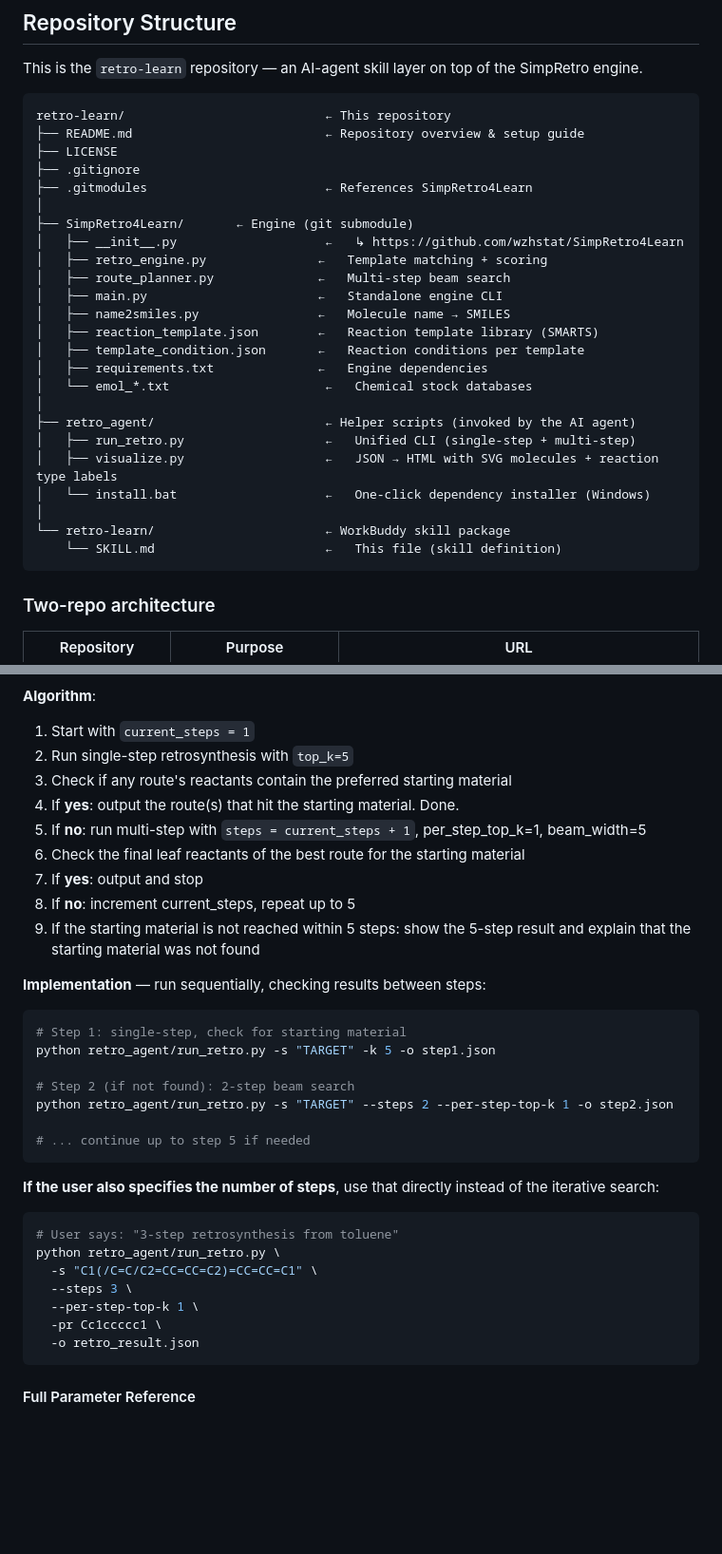
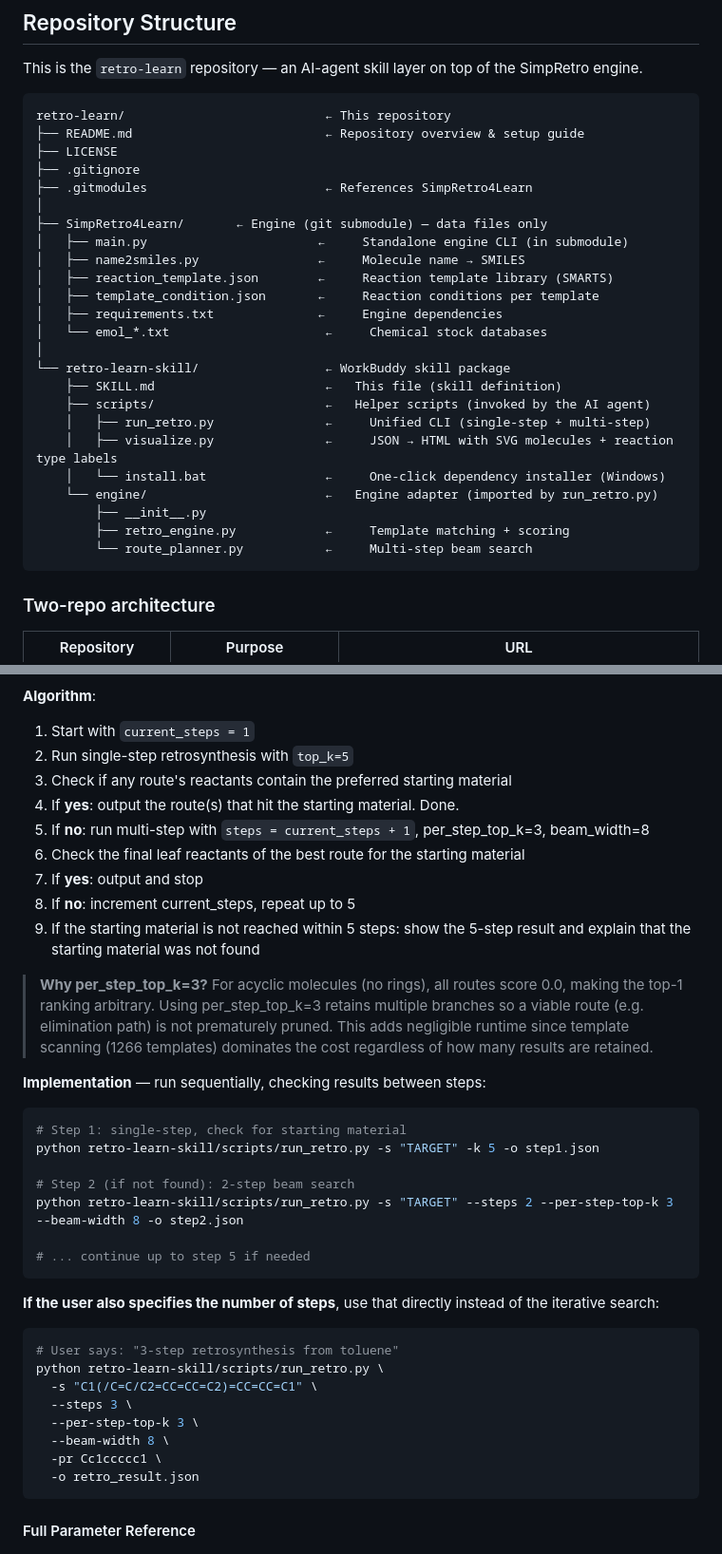
Before and after one commit to xiaolixl/Retro-Learn, a Markdown page: retro-learn-skill/SKILL.md, 2 parts joined by grey strips. Shown at 95% size. Rendered like a GitHub page; blank space fills up the shorter version.

````diff
--- a/retro-learn/SKILL.md
+++ b/retro-learn-skill/SKILL.md
@@ -32,24 +32,24 @@ retro-learn/                           ← This repository
 ├── .gitignore
 ├── .gitmodules                        ← References SimpRetro4Learn
 │
-├── SimpRetro4Learn/       ← Engine (git submodule)
-│   ├── __init__.py                    ←   ↳ https://github.com/wzhstat/SimpRetro4Learn
-│   ├── retro_engine.py               ←   Template matching + scoring
-│   ├── route_planner.py              ←   Multi-step beam search
-│   ├── main.py                       ←   Standalone engine CLI
-│   ├── name2smiles.py                ←   Molecule name → SMILES
-│   ├── reaction_template.json        ←   Reaction template library (SMARTS)
-│   ├── template_condition.json       ←   Reaction conditions per template
-│   ├── requirements.txt              ←   Engine dependencies
-│   └── emol_*.txt                     ←   Chemical stock databases
+├── SimpRetro4Learn/       ← Engine (git submodule) — data files only
+│   ├── main.py                       ←     Standalone engine CLI (in submodule)
+│   ├── name2smiles.py                ←     Molecule name → SMILES
+│   ├── reaction_template.json        ←     Reaction template library (SMARTS)
+│   ├── template_condition.json       ←     Reaction conditions per template
+│   ├── requirements.txt              ←     Engine dependencies
+│   └── emol_*.txt                     ←     Chemical stock databases
 │
-├── retro_agent/                       ← Helper scripts (invoked by the AI agent)
-│   ├── run_retro.py                   ←   Unified CLI (single-step + multi-step)
-│   ├── visualize.py                   ←   JSON → HTML with SVG molecules + reaction type labels
-│   └── install.bat                    ←   One-click dependency installer (Windows)
-│
-└── retro-learn/                       ← WorkBuddy skill package
-    └── SKILL.md                       ←   This file (skill definition)
+└── retro-learn-skill/                 ← WorkBuddy skill package
+    ├── SKILL.md                       ←   This file (skill definition)
+    ├── scripts/                       ←   Helper scripts (invoked by the AI agent)
+    │   ├── run_retro.py               ←     Unified CLI (single-step + multi-step)
+    │   ├── visualize.py               ←     JSON → HTML with SVG molecules + reaction type labels
+    │   └── install.bat                ←     One-click dependency installer (Windows)
+    └── engine/                        ←   Engine adapter (imported by run_retro.py)
+        ├── __init__.py
+        ├── retro_engine.py            ←     Template matching + scoring
+        └── route_planner.py           ←     Multi-step beam search
 ```
 
 ### Two-repo architecture
@@ -207,20 +208,26 @@ User asks for multi-step retrosynthesis and provides a preferred starting materi
 2. Run single-step retrosynthesis with `top_k=5`
 3. Check if any route's reactants contain the preferred starting material
 4. If **yes**: output the route(s) that hit the starting material. Done.
-5. If **no**: run multi-step with `steps = current_steps + 1`, per_step_top_k=1, beam_width=5
+5. If **no**: run multi-step with `steps = current_steps + 1`, per_step_top_k=3, beam_width=8
 6. Check the final leaf reactants of the best route for the starting material
 7. If **yes**: output and stop
 8. If **no**: increment current_steps, repeat up to 5
 9. If the starting material is not reached within 5 steps: show the 5-step result and explain that the starting material was not found
 
+> **Why per_step_top_k=3?** For acyclic molecules (no rings), all routes score 0.0, making
+> the top-1 ranking arbitrary. Using per_step_top_k=3 retains multiple branches so a
+> viable route (e.g. elimination path) is not prematurely pruned. This adds negligible
+> runtime since template scanning (1266 templates) dominates the cost regardless of how
+> many results are retained.
+
 **Implementation** — run sequentially, checking results between steps:
 
 ```bash
 # Step 1: single-step, check for starting material
-python retro_agent/run_retro.py -s "TARGET" -k 5 -o step1.json
+python retro-learn-skill/scripts/run_retro.py -s "TARGET" -k 5 -o step1.json
 
 # Step 2 (if not found): 2-step beam search
-python retro_agent/run_retro.py -s "TARGET" --steps 2 --per-step-top-k 1 -o step2.json
+python retro-learn-skill/scripts/run_retro.py -s "TARGET" --steps 2 --per-step-top-k 3 --beam-width 8 -o step2.json
 
 # ... continue up to step 5 if needed
 ```
@@ -229,10 +236,11 @@ python retro_agent/run_retro.py -s "TARGET" --steps 2 --per-step-top-k 1 -o step
 
 ```bash
 # User says: "3-step retrosynthesis from toluene"
-python retro_agent/run_retro.py \
+python retro-learn-skill/scripts/run_retro.py \
   -s "C1(/C=C/C2=CC=CC=C2)=CC=CC=C1" \
   --steps 3 \
-  --per-step-top-k 1 \
+  --per-step-top-k 3 \
+  --beam-width 8 \
   -pr Cc1ccccc1 \
   -o retro_result.json
 ```
````
Also changed, not shown: other parts of retro-learn-skill/SKILL.md (+25 -16 lines).
